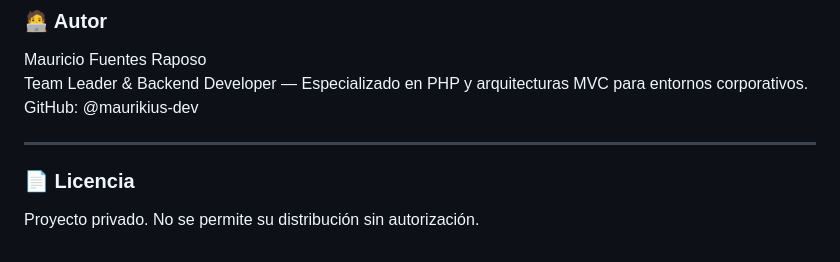
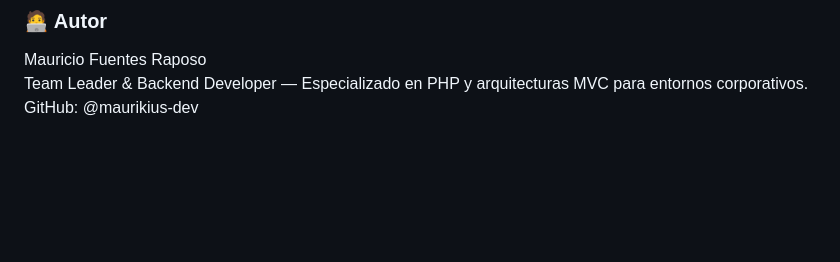
Before and after one commit to redichigo/php-intranet-mvc-framework, a Markdown page: README.md, the part around the change. Rendered like a GitHub page; blank space fills up the shorter version.

```diff
--- a/README.md
+++ b/README.md
@@ -106,8 +106,3 @@ Debe apuntar a la raíz del hosting o al subdirectorio donde esté instalada la
 Mauricio Fuentes Raposo
 Team Leader & Backend Developer — Especializado en PHP y arquitecturas MVC para entornos corporativos.
 GitHub: @maurikius-dev
-
----
-
-### 📄 Licencia
-Proyecto privado. No se permite su distribución sin autorización.
```
